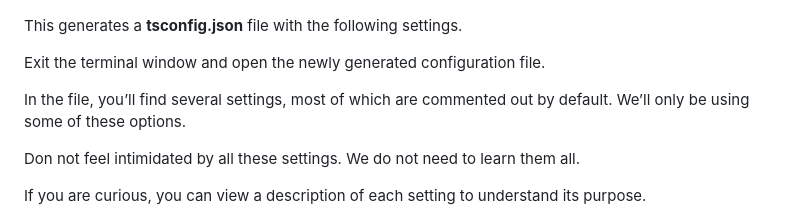
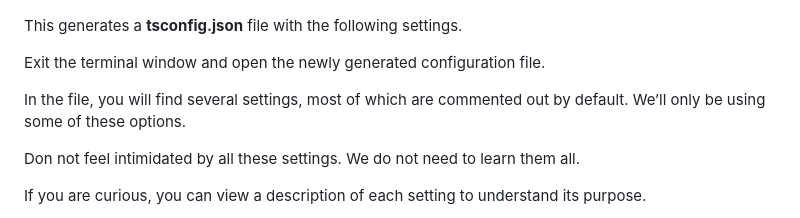
Before and after one commit to adriandelr/docs, a Markdown page: md/101-sessions/ts.md, the part around the change. Drawn GitHub-style.

Commit message:
Update ts

```diff
--- a/md/101-sessions/ts.md
+++ b/md/101-sessions/ts.md
@@ -188,7 +188,7 @@ This generates a **tsconfig.json** file with the following settings.
 
 Exit the terminal window and open the newly generated configuration file.
 
-In the file, you’ll find several settings, most of which are commented out by default. We’ll only be using some of these options.
+In the file, you will find several settings, most of which are commented out by default. We’ll only be using some of these options.
 
 Don not feel intimidated by all these settings. We do not need to learn them all.
 
```
